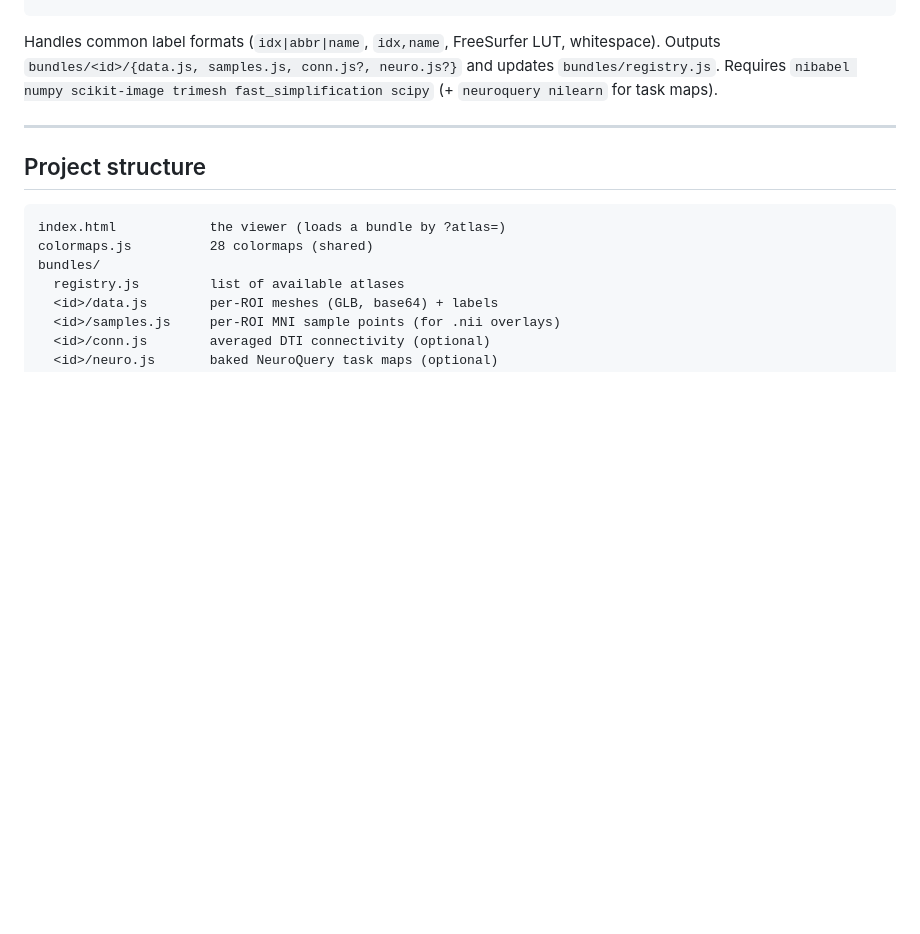
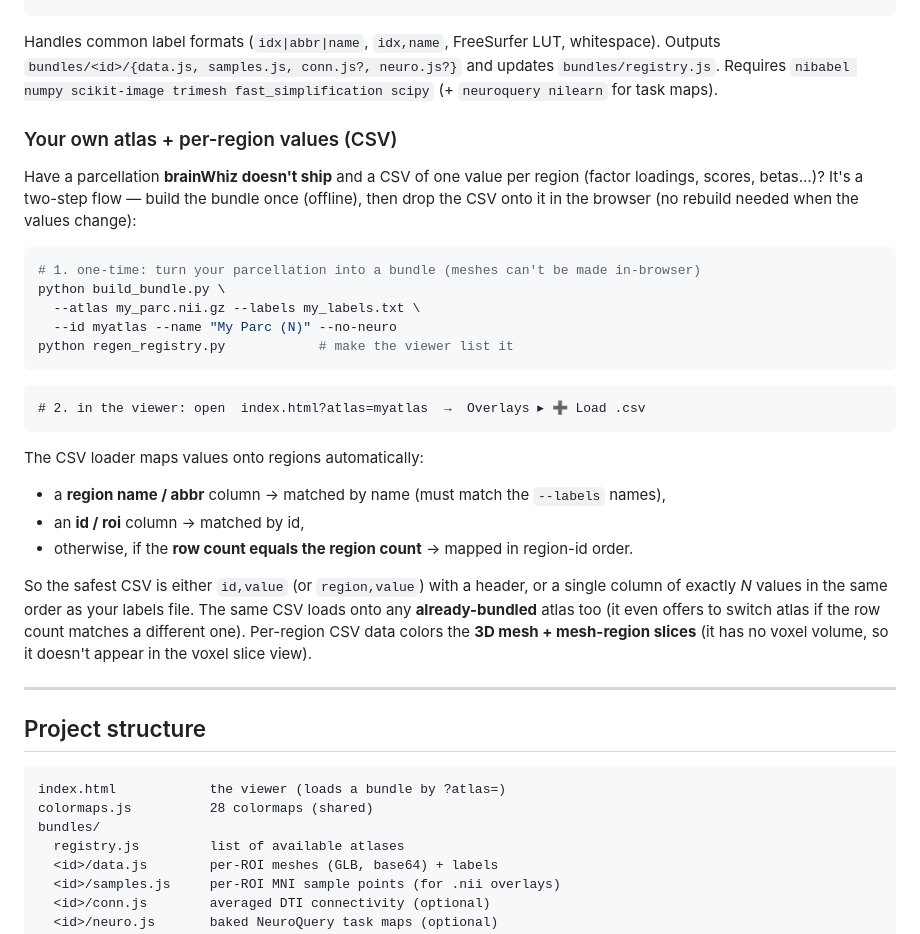
Before and after one commit to rnorlund/brainWhiz, a Markdown page: README.md, the part around the change. GitHub-like rendering; blank space fills up the shorter version.

Commit message:
docs: new-atlas + per-region CSV workflow (build bundle offline, then Load .csv in-browser)
Co-Authored-By: Claude Opus 4.8 (1M context) <noreply@anthropic.com>

````diff
--- a/README.md
+++ b/README.md
@@ -143,6 +143,36 @@ Handles common label formats (`idx|abbr|name`, `idx,name`, FreeSurfer LUT, white
 Outputs `bundles/<id>/{data.js, samples.js, conn.js?, neuro.js?}` and updates `bundles/registry.js`.
 Requires `nibabel numpy scikit-image trimesh fast_simplification scipy` (+ `neuroquery nilearn` for task maps).
 
+### Your own atlas + per-region values (CSV)
+
+Have a parcellation **brainWhiz doesn't ship** and a CSV of one value per region (factor
+loadings, scores, betas…)? It's a two-step flow — build the bundle once (offline), then drop
+the CSV onto it in the browser (no rebuild needed when the values change):
+
+```bash
+# 1. one-time: turn your parcellation into a bundle (meshes can't be made in-browser)
+python build_bundle.py \
+  --atlas my_parc.nii.gz --labels my_labels.txt \
+  --id myatlas --name "My Parc (N)" --no-neuro
+python regen_registry.py            # make the viewer list it
+```
+
+```
+# 2. in the viewer: open  index.html?atlas=myatlas  →  Overlays ▸ ➕ Load .csv
+```
+
+The CSV loader maps values onto regions automatically:
+
+- a **region name / abbr** column → matched by name (must match the `--labels` names),
+- an **id / roi** column → matched by id,
+- otherwise, if the **row count equals the region count** → mapped in region-id order.
+
+So the safest CSV is either `id,value` (or `region,value`) with a header, or a single column
+of exactly *N* values in the same order as your labels file. The same CSV loads onto any
+**already-bundled** atlas too (it even offers to switch atlas if the row count matches a
+different one). Per-region CSV data colors the **3D mesh + mesh-region slices** (it has no
+voxel volume, so it doesn't appear in the voxel slice view).
+
 ---
 
 ## Project structure
````
